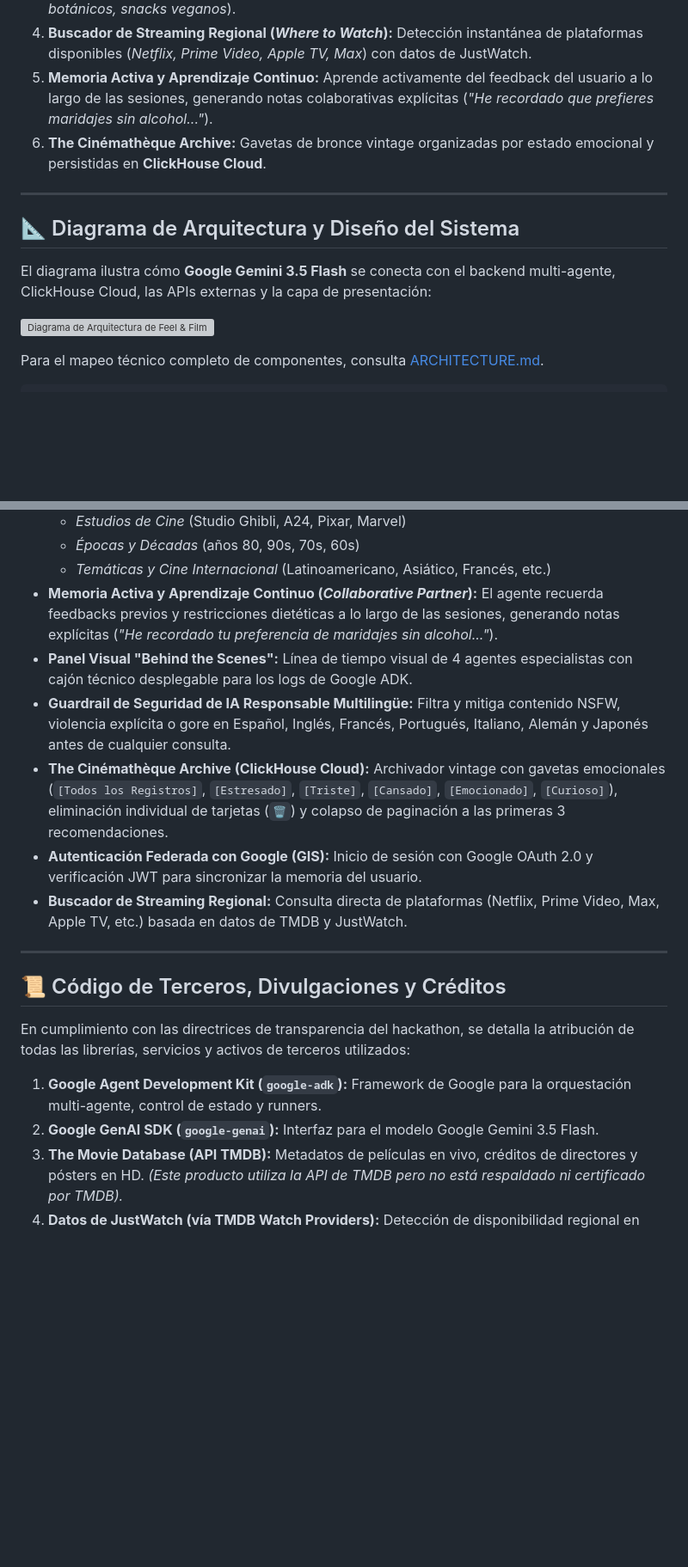
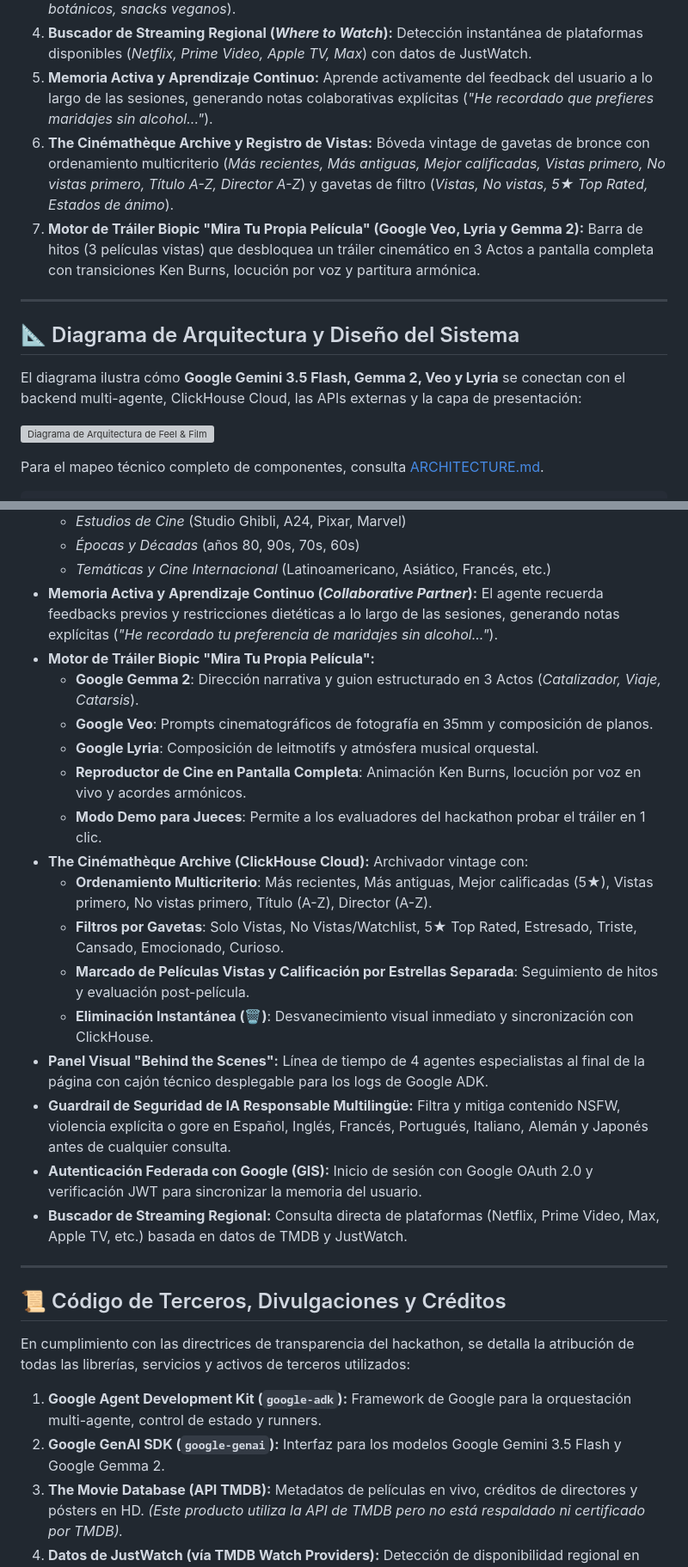
Before and after one commit to Mayorlen-Ortega/feelandfilm, a Markdown page: README-es.md, 2 parts joined by grey strips. Shown at 86% size. GitHub-like rendering; blank space fills up the shorter version; grey boxes are pictures that could not be loaded.

```diff
--- a/README-es.md
+++ b/README-es.md
@@ -23,13 +26,14 @@ Los sistemas tradicionales de recomendación de películas se limitan a filtros
 3. **Maridaje Gastronómico Personalizado:** Creación de maridajes de bebida y snack adaptados estrictamente a las restricciones dietéticas del usuario (*100% libre de alcohol, mocktails botánicos, snacks veganos*).
 4. **Buscador de Streaming Regional (*Where to Watch*):** Detección instantánea de plataformas disponibles (*Netflix, Prime Video, Apple TV, Max*) con datos de JustWatch.
 5. **Memoria Activa y Aprendizaje Continuo:** Aprende activamente del feedback del usuario a lo largo de las sesiones, generando notas colaborativas explícitas (*"He recordado que prefieres maridajes sin alcohol..."*).
-6. **The Cinémathèque Archive:** Gavetas de bronce vintage organizadas por estado emocional y persistidas en **ClickHouse Cloud**.
+6. **The Cinémathèque Archive y Registro de Vistas:** Bóveda vintage de gavetas de bronce con ordenamiento multicriterio (*Más recientes, Más antiguas, Mejor calificadas, Vistas primero, No vistas primero, Título A-Z, Director A-Z*) y gavetas de filtro (*Vistas, No vistas, 5★ Top Rated, Estados de ánimo*).
+7. **Motor de Tráiler Biopic "Mira Tu Propia Película" (Google Veo, Lyria y Gemma 2):** Barra de hitos (3 películas vistas) que desbloquea un tráiler cinemático en 3 Actos a pantalla completa con transiciones Ken Burns, locución por voz y partitura armónica.
 
 ---
 
 ## 📐 Diagrama de Arquitectura y Diseño del Sistema
 
-El diagrama ilustra cómo **Google Gemini 3.5 Flash** se conecta con el backend multi-agente, ClickHouse Cloud, las APIs externas y la capa de presentación:
+El diagrama ilustra cómo **Google Gemini 3.5 Flash, Gemma 2, Veo y Lyria** se conectan con el backend multi-agente, ClickHouse Cloud, las APIs externas y la capa de presentación:
 
 ![Diagrama de Arquitectura de Feel & Film](app/static/architecture_diagram.svg)
 
@@ -248,9 +265,19 @@ docker run -p 8000:8000 --env-file .env feelandfilm
   - *Épocas y Décadas* (años 80, 90s, 70s, 60s)
   - *Temáticas y Cine Internacional* (Latinoamericano, Asiático, Francés, etc.)
 * **Memoria Activa y Aprendizaje Continuo (*Collaborative Partner*):** El agente recuerda feedbacks previos y restricciones dietéticas a lo largo de las sesiones, generando notas explícitas (*"He recordado tu preferencia de maridajes sin alcohol..."*).
-* **Panel Visual "Behind the Scenes":** Línea de tiempo visual de 4 agentes especialistas con cajón técnico desplegable para los logs de Google ADK.
+* **Motor de Tráiler Biopic "Mira Tu Propia Película":**
+  - **Google Gemma 2**: Dirección narrativa y guion estructurado en 3 Actos (*Catalizador, Viaje, Catarsis*).
+  - **Google Veo**: Prompts cinematográficos de fotografía en 35mm y composición de planos.
+  - **Google Lyria**: Composición de leitmotifs y atmósfera musical orquestal.
+  - **Reproductor de Cine en Pantalla Completa**: Animación Ken Burns, locución por voz en vivo y acordes armónicos.
+  - **Modo Demo para Jueces**: Permite a los evaluadores del hackathon probar el tráiler en 1 clic.
+* **The Cinémathèque Archive (ClickHouse Cloud):** Archivador vintage con:
+  - **Ordenamiento Multicriterio**: Más recientes, Más antiguas, Mejor calificadas (5★), Vistas primero, No vistas primero, Título (A-Z), Director (A-Z).
+  - **Filtros por Gavetas**: Solo Vistas, No Vistas/Watchlist, 5★ Top Rated, Estresado, Triste, Cansado, Emocionado, Curioso.
+  - **Marcado de Películas Vistas y Calificación por Estrellas Separada**: Seguimiento de hitos y evaluación post-película.
+  - **Eliminación Instantánea (🗑️)**: Desvanecimiento visual inmediato y sincronización con ClickHouse.
+* **Panel Visual "Behind the Scenes":** Línea de tiempo de 4 agentes especialistas al final de la página con cajón técnico desplegable para los logs de Google ADK.
 * **Guardrail de Seguridad de IA Responsable Multilingüe:** Filtra y mitiga contenido NSFW, violencia explícita o gore en Español, Inglés, Francés, Portugués, Italiano, Alemán y Japonés antes de cualquier consulta.
-* **The Cinémathèque Archive (ClickHouse Cloud):** Archivador vintage con gavetas emocionales (`[Todos los Registros]`, `[Estresado]`, `[Triste]`, `[Cansado]`, `[Emocionado]`, `[Curioso]`), eliminación individual de tarjetas (`🗑️`) y colapso de paginación a las primeras 3 recomendaciones.
 * **Autenticación Federada con Google (GIS):** Inicio de sesión con Google OAuth 2.0 y verificación JWT para sincronizar la memoria del usuario.
 * **Buscador de Streaming Regional:** Consulta directa de plataformas (Netflix, Prime Video, Max, Apple TV, etc.) basada en datos de TMDB y JustWatch.
 
@@ -261,7 +288,7 @@ docker run -p 8000:8000 --env-file .env feelandfilm
 En cumplimiento con las directrices de transparencia del hackathon, se detalla la atribución de todas las librerías, servicios y activos de terceros utilizados:
 
 1. **Google Agent Development Kit (`google-adk`):** Framework de Google para la orquestación multi-agente, control de estado y runners.
-2. **Google GenAI SDK (`google-genai`):** Interfaz para el modelo Google Gemini 3.5 Flash.
+2. **Google GenAI SDK (`google-genai`):** Interfaz para los modelos Google Gemini 3.5 Flash y Google Gemma 2.
 3. **The Movie Database (API TMDB):** Metadatos de películas en vivo, créditos de directores y pósters en HD. *(Este producto utiliza la API de TMDB pero no está respaldado ni certificado por TMDB).*
 4. **Datos de JustWatch (vía TMDB Watch Providers):** Detección de disponibilidad regional en plataformas de streaming.
 5. **Driver Python de ClickHouse (`clickhouse-connect`):** Conectividad con la base de datos OLAP ClickHouse Cloud.
```
Also changed, not shown: other parts of README-es.md (+29 -13 lines), README.md (+99 -72 lines).
